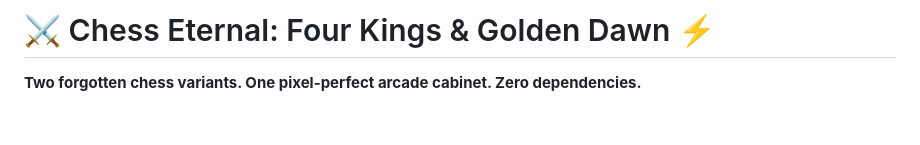
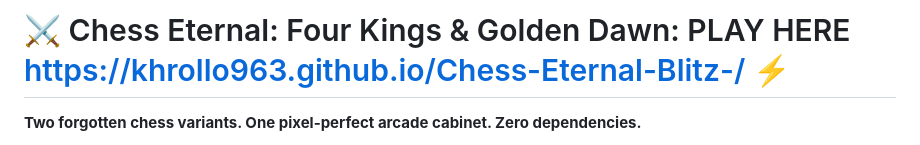
Before and after one commit to khrollo963/Chess-Eternal-Blitz-, a Markdown page: README.md, the part around the change. GitHub-like rendering; blank space fills up the shorter version.

```diff
--- a/README.md
+++ b/README.md
@@ -1,4 +1,4 @@
-# ⚔️ Chess Eternal: Four Kings & Golden Dawn ⚡
+# ⚔️ Chess Eternal: Four Kings & Golden Dawn: PLAY HERE https://khrollo963.github.io/Chess-Eternal-Blitz-/ ⚡
 
 **Two forgotten chess variants. One pixel-perfect arcade cabinet. Zero dependencies.**
 
```
